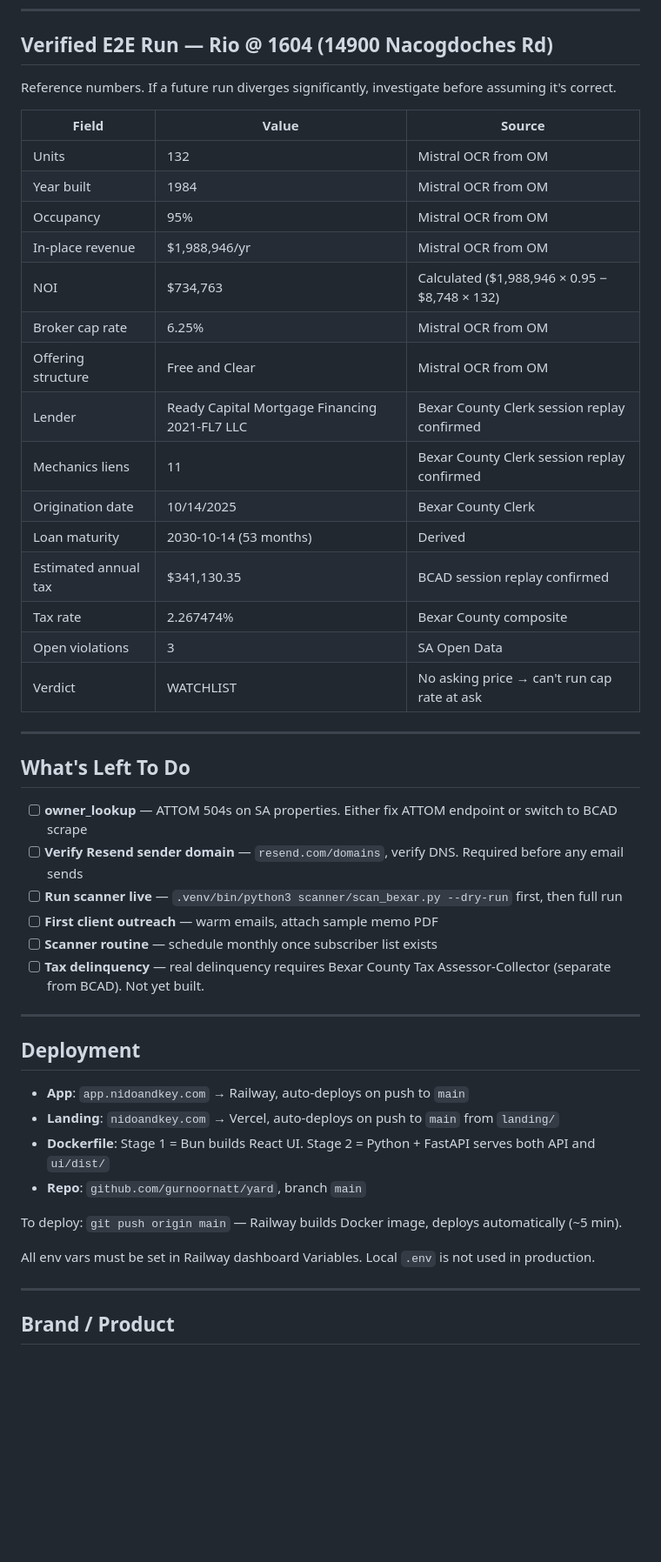
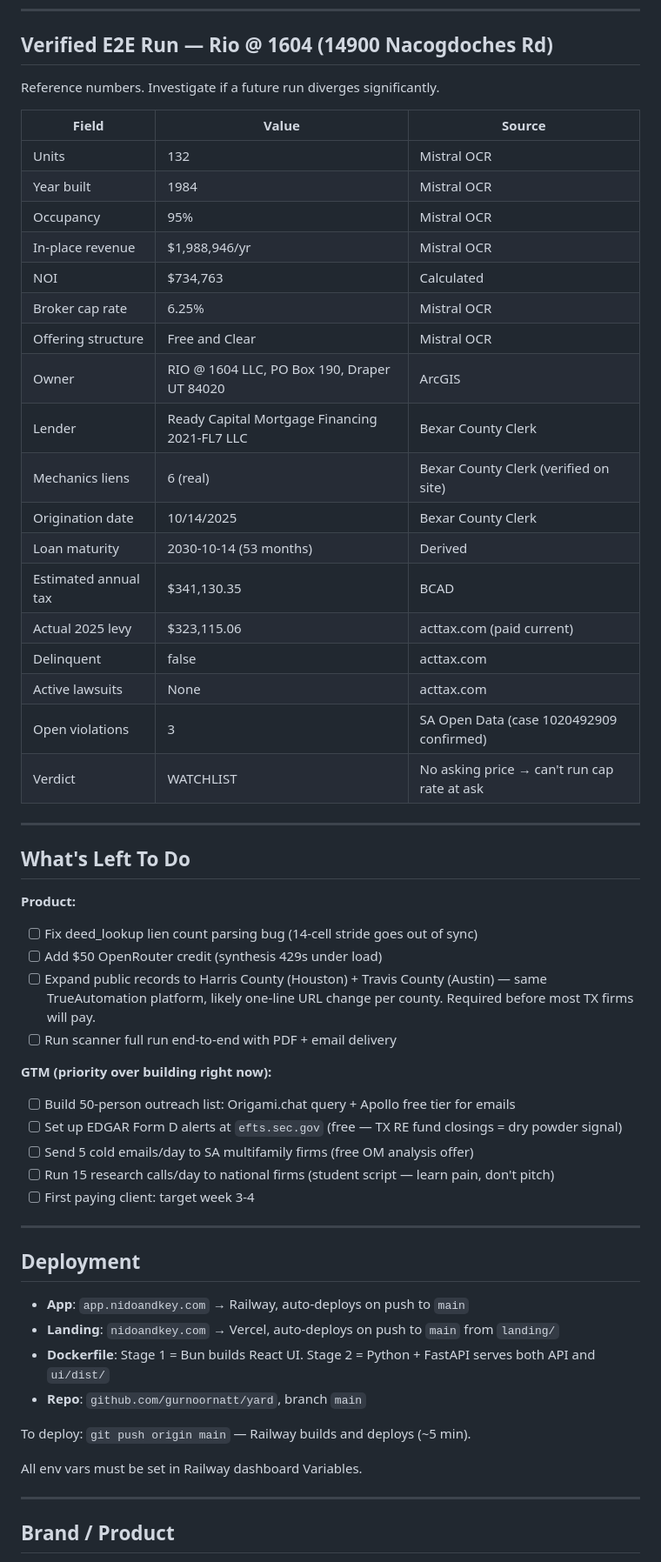
Before and after one commit to gurnoornatt/yard, a Markdown page: ONBOARDING.md, the part around one of its changes. Shown at 87% size. Rendered like a GitHub page; blank space fills up the shorter version.

```diff
--- a/ONBOARDING.md
+++ b/ONBOARDING.md
@@ -215,36 +207,45 @@ These run as subprocesses (isolated event loop). Stagehand/Playwright asyncio co
 
 ## Verified E2E Run — Rio @ 1604 (14900 Nacogdoches Rd)
 
-Reference numbers. If a future run diverges significantly, investigate before assuming it's correct.
+Reference numbers. Investigate if a future run diverges significantly.
 
 | Field | Value | Source |
 |---|---|---|
-| Units | 132 | Mistral OCR from OM |
-| Year built | 1984 | Mistral OCR from OM |
-| Occupancy | 95% | Mistral OCR from OM |
-| In-place revenue | $1,988,946/yr | Mistral OCR from OM |
-| NOI | $734,763 | Calculated ($1,988,946 × 0.95 − $8,748 × 132) |
-| Broker cap rate | 6.25% | Mistral OCR from OM |
-| Offering structure | Free and Clear | Mistral OCR from OM |
-| Lender | Ready Capital Mortgage Financing 2021-FL7 LLC | Bexar County Clerk session replay confirmed |
-| Mechanics liens | 11 | Bexar County Clerk session replay confirmed |
+| Units | 132 | Mistral OCR |
+| Year built | 1984 | Mistral OCR |
+| Occupancy | 95% | Mistral OCR |
+| In-place revenue | $1,988,946/yr | Mistral OCR |
+| NOI | $734,763 | Calculated |
+| Broker cap rate | 6.25% | Mistral OCR |
+| Offering structure | Free and Clear | Mistral OCR |
+| Owner | RIO @ 1604 LLC, PO Box 190, Draper UT 84020 | ArcGIS |
+| Lender | Ready Capital Mortgage Financing 2021-FL7 LLC | Bexar County Clerk |
+| Mechanics liens | 6 (real) | Bexar County Clerk (verified on site) |
 | Origination date | 10/14/2025 | Bexar County Clerk |
 | Loan maturity | 2030-10-14 (53 months) | Derived |
-| Estimated annual tax | $341,130.35 | BCAD session replay confirmed |
-| Tax rate | 2.267474% | Bexar County composite |
-| Open violations | 3 | SA Open Data |
+| Estimated annual tax | $341,130.35 | BCAD |
+| Actual 2025 levy | $323,115.06 | acttax.com (paid current) |
+| Delinquent | false | acttax.com |
+| Active lawsuits | None | acttax.com |
+| Open violations | 3 | SA Open Data (case 1020492909 confirmed) |
 | Verdict | WATCHLIST | No asking price → can't run cap rate at ask |
 
 ---
 
 ## What's Left To Do
 
-- [ ] **owner_lookup** — ATTOM 504s on SA properties. Either fix ATTOM endpoint or switch to BCAD scrape
-- [ ] **Verify Resend sender domain** — `resend.com/domains`, verify DNS. Required before any email sends
-- [ ] **Run scanner live** — `.venv/bin/python3 scanner/scan_bexar.py --dry-run` first, then full run
-- [ ] **First client outreach** — warm emails, attach sample memo PDF
-- [ ] **Scanner routine** — schedule monthly once subscriber list exists
-- [ ] **Tax delinquency** — real delinquency requires Bexar County Tax Assessor-Collector (separate from BCAD). Not yet built.
+**Product:**
+- [ ] Fix deed_lookup lien count parsing bug (14-cell stride goes out of sync)
+- [ ] Add $50 OpenRouter credit (synthesis 429s under load)
+- [ ] Expand public records to Harris County (Houston) + Travis County (Austin) — same TrueAutomation platform, likely one-line URL change per county. Required before most TX firms will pay.
+- [ ] Run scanner full run end-to-end with PDF + email delivery
+
+**GTM (priority over building right now):**
+- [ ] Build 50-person outreach list: Origami.chat query + Apollo free tier for emails
+- [ ] Set up EDGAR Form D alerts at `efts.sec.gov` (free — TX RE fund closings = dry powder signal)
+- [ ] Send 5 cold emails/day to SA multifamily firms (free OM analysis offer)
+- [ ] Run 15 research calls/day to national firms (student script — learn pain, don't pitch)
+- [ ] First paying client: target week 3-4
 
 ---
 
@@ -255,9 +256,9 @@ Reference numbers. If a future run diverges significantly, investigate before as
 - **Dockerfile**: Stage 1 = Bun builds React UI. Stage 2 = Python + FastAPI serves both API and `ui/dist/`
 - **Repo**: `github.com/gurnoornatt/yard`, branch `main`
 
-To deploy: `git push origin main` — Railway builds Docker image, deploys automatically (~5 min).
+To deploy: `git push origin main` — Railway builds and deploys (~5 min).
 
-All env vars must be set in Railway dashboard Variables. Local `.env` is not used in production.
+All env vars must be set in Railway dashboard Variables.
 
 ---
 
```
Also changed, not shown: other parts of ONBOARDING.md (+64 -70 lines).
